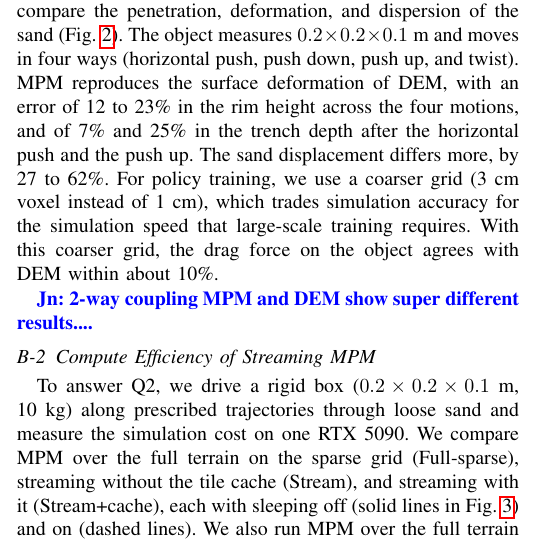
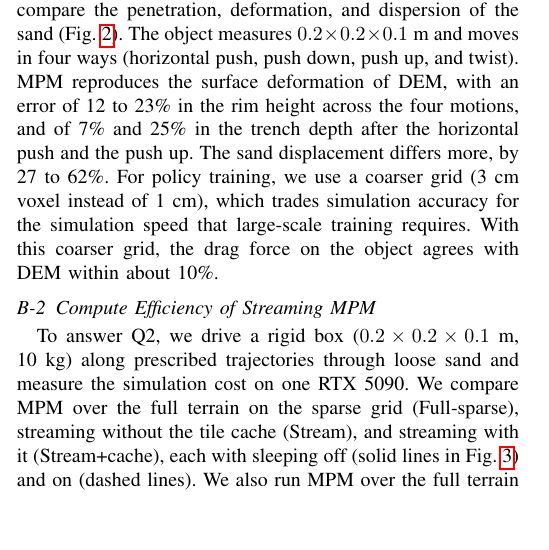
Before and after one commit to jnskkmhr/RSS_Humanoid_MPM, a LaTeX paper (paper.tex, which reads sections/evaluation.tex): part of one column of page 3 of 6, cut so that both start at the same text, the shorter picture padded with empty space. Compiled offline with pdfLaTeX.

Commit message:
remove some comments

```diff
--- a/sections/evaluation.tex
+++ b/sections/evaluation.tex
@@ -52,7 +52,6 @@ With this coarser grid, the drag force on the object agrees with DEM within abou
         \label{fig:t8_dem}
         \vspace{-3mm}
 \end{figure}
-\junnosuke{2-way coupling MPM and DEM show super different results....}
 
 % B-2. Compute Efficiency of Streaming MPM
 \subsubsection{Compute Efficiency of Streaming MPM}
```
Lines whose indentation alone changed are shown as unchanged.
